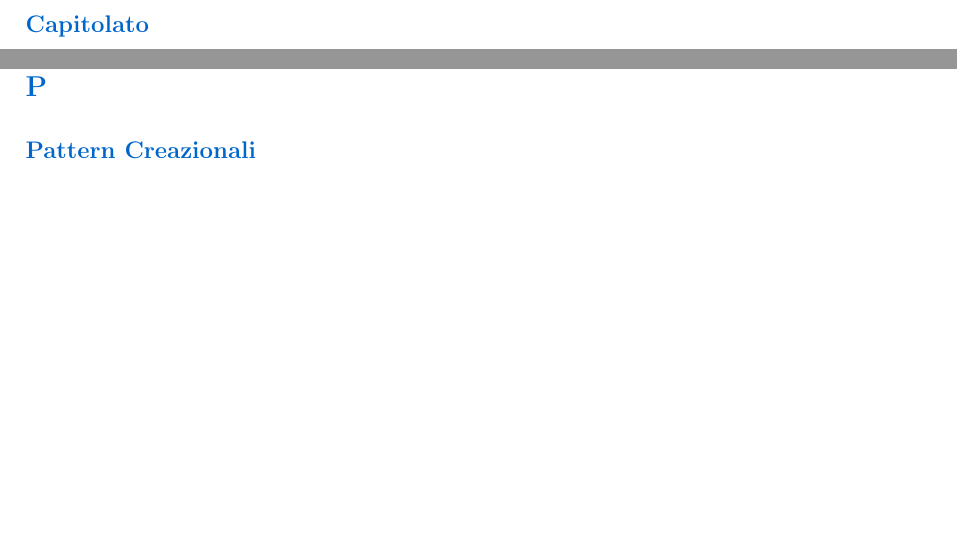
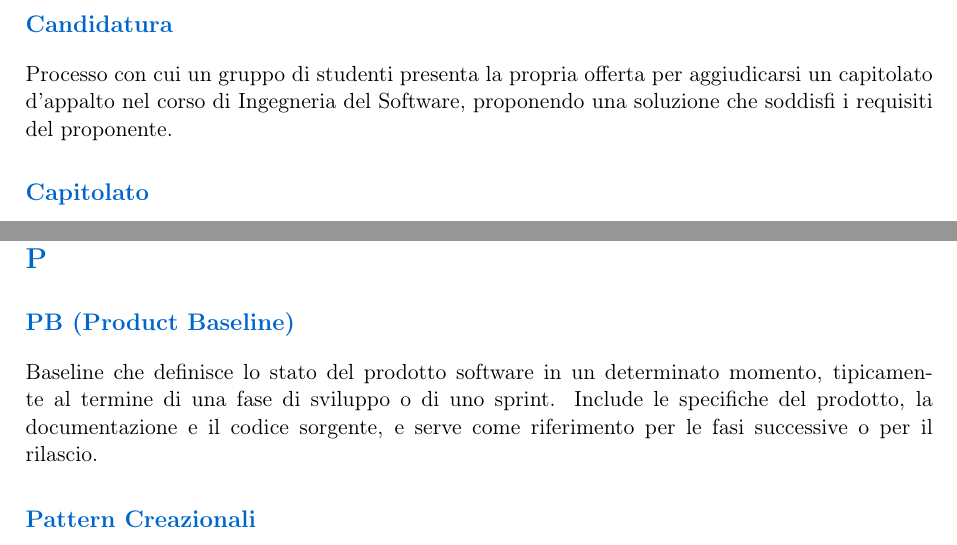
Before and after one commit to BugBustersUnipd/DocumentazioneSWE, a LaTeX document (RTB/GLOSSARIO/Glossario.tex): two parts of pages 14 and 28 of 40, joined at a grey line, cut at the place of the change, the shorter picture padded with empty space. Compiled offline with pdfLaTeX.

Commit message:
Aggiunti nuovi termini
Aggiunti nuovi termini

```diff
--- a/RTB/GLOSSARIO/Glossario.tex
+++ b/RTB/GLOSSARIO/Glossario.tex
@@ -241,6 +241,9 @@ Pattern creazionale che separa la costruzione di un oggetto complesso dalla sua
 \newpage
 
 \section{C}
+
+\subsection{Candidatura}
+Processo con cui un gruppo di studenti presenta la propria offerta per aggiudicarsi un capitolato d’appalto nel corso di Ingegneria del Software, proponendo una soluzione che soddisfi i requisiti del proponente.
 
 \subsection{Capitolato}
 Documento contrattuale che specifica i requisiti, le caratteristiche tecniche e le condizioni di un progetto software proposto da un'azienda proponente per il corso di Ingegneria del Software.
@@ -496,6 +499,9 @@ Tecnologia che converte immagini di testo scritto o stampato in testo digitale m
 
 \section{P}
 
+\subsection{PB (Product Baseline)}
+Baseline che definisce lo stato del prodotto software in un determinato momento, tipicamente al termine di una fase di sviluppo o di uno sprint. Include le specifiche del prodotto, la documentazione e il codice sorgente, e serve come riferimento per le fasi successive o per il rilascio.
+
 \subsection{Pattern Creazionali}
 Categoria di design pattern che si occupano dei meccanismi di creazione degli oggetti, cercando di creare oggetti in modo adatto alla situazione. Esempi includono Factory Method, Abstract Factory, Builder, Singleton, etc.
 
```
Also changed, not shown: RTB/GLOSSARIO/Glossario.pdf, RTB/GLOSSARIO/Glossario.tex (4 more changed lines).
